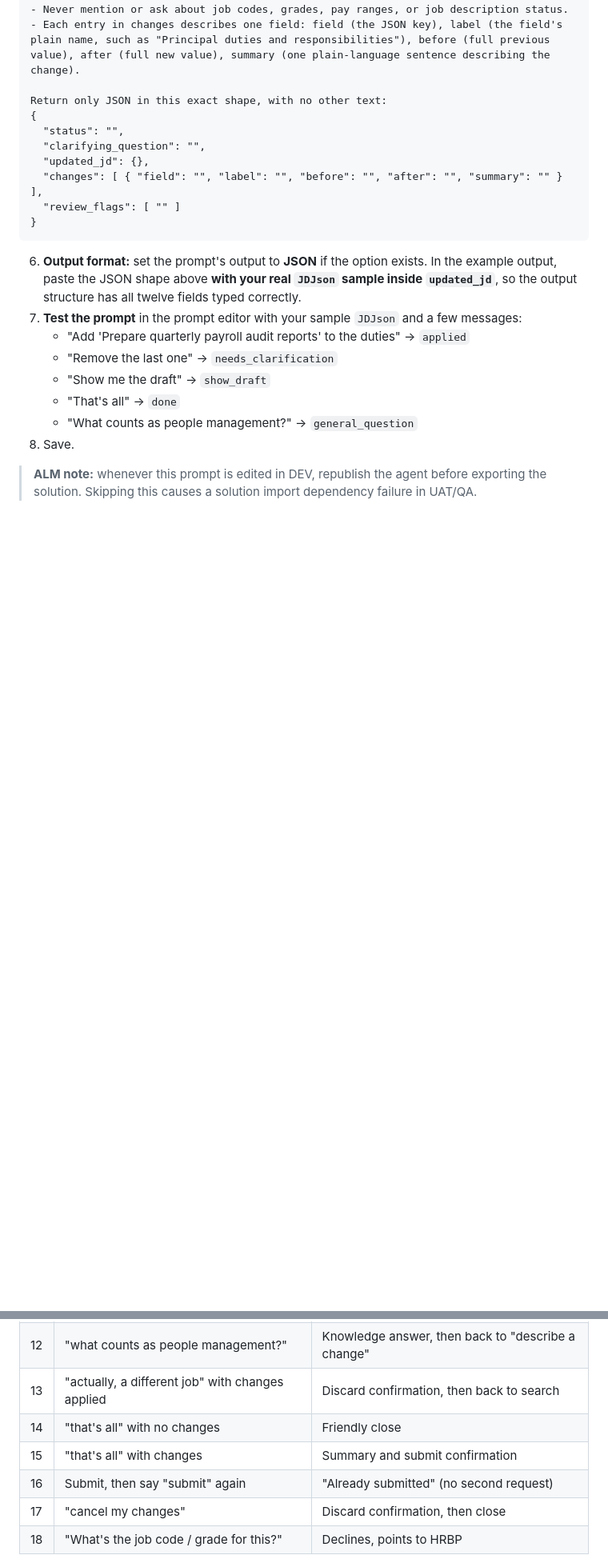
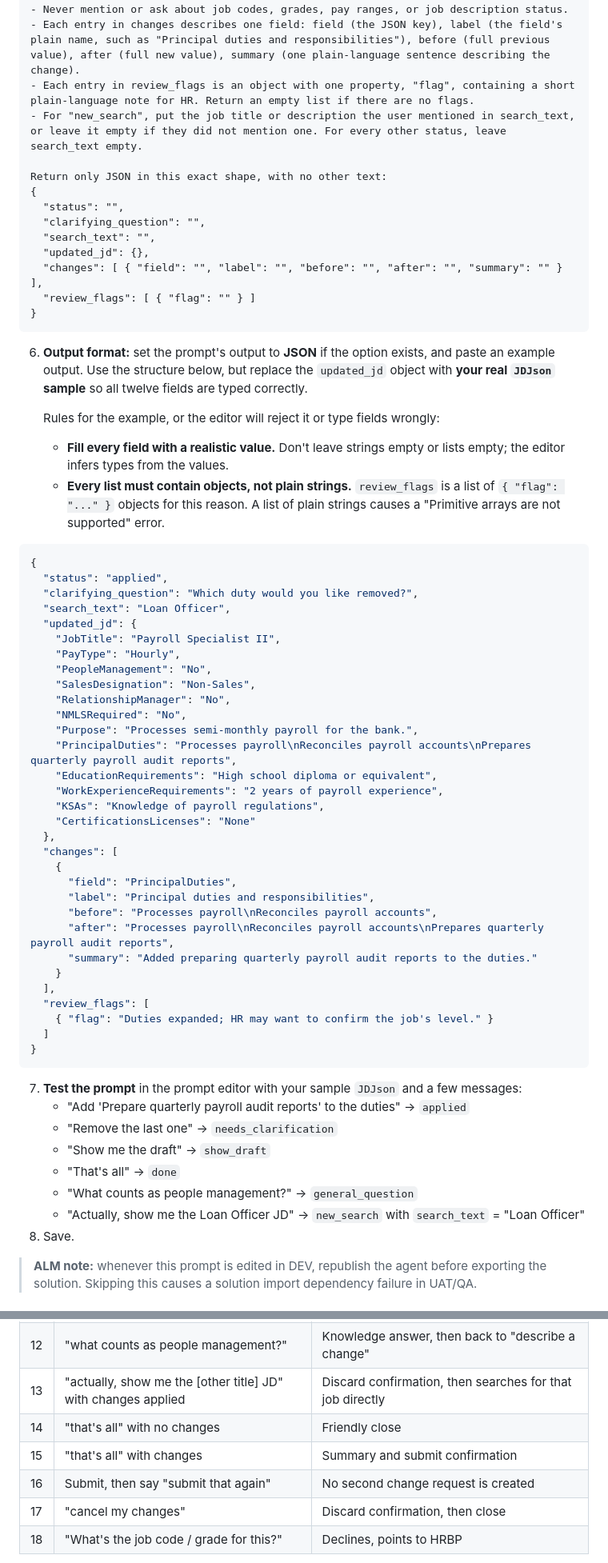
Before and after one commit to DavidDeGea1020/CivPro, a Markdown page: update-view-jd-topic-handoff-guide.md, 2 parts joined by grey strips. Shown at 80% size. Rendered like a GitHub page; blank space fills up the shorter version.

````diff
--- a/update-view-jd-topic-handoff-guide.md
+++ b/update-view-jd-topic-handoff-guide.md
@@ -202,24 +203,66 @@ RULES FOR EVERY STATUS
 - For "needs_clarification", put one specific question in clarifying_question.
 - Never mention or ask about job codes, grades, pay ranges, or job description status.
 - Each entry in changes describes one field: field (the JSON key), label (the field's plain name, such as "Principal duties and responsibilities"), before (full previous value), after (full new value), summary (one plain-language sentence describing the change).
+- Each entry in review_flags is an object with one property, "flag", containing a short plain-language note for HR. Return an empty list if there are no flags.
+- For "new_search", put the job title or description the user mentioned in search_text, or leave it empty if they did not mention one. For every other status, leave search_text empty.
 
 Return only JSON in this exact shape, with no other text:
 {
   "status": "",
   "clarifying_question": "",
+  "search_text": "",
   "updated_jd": {},
   "changes": [ { "field": "", "label": "", "before": "", "after": "", "summary": "" } ],
-  "review_flags": [ "" ]
+  "review_flags": [ { "flag": "" } ]
 }
 ```
 
-6. **Output format:** set the prompt's output to **JSON** if the option exists. In the example output, paste the JSON shape above **with your real `JDJson` sample inside `updated_jd`**, so the output structure has all twelve fields typed correctly.
+6. **Output format:** set the prompt's output to **JSON** if the option exists, and paste an example output. Use the structure below, but replace the `updated_jd` object with **your real `JDJson` sample** so all twelve fields are typed correctly.
+
+   Rules for the example, or the editor will reject it or type fields wrongly:
+   - **Fill every field with a realistic value.** Don't leave strings empty or lists empty; the editor infers types from the values.
+   - **Every list must contain objects, not plain strings.** `review_flags` is a list of `{ "flag": "..." }` objects for this reason. A list of plain strings causes a "Primitive arrays are not supported" error.
+
+```json
+{
+  "status": "applied",
+  "clarifying_question": "Which duty would you like removed?",
+  "search_text": "Loan Officer",
+  "updated_jd": {
+    "JobTitle": "Payroll Specialist II",
+    "PayType": "Hourly",
+    "PeopleManagement": "No",
+    "SalesDesignation": "Non-Sales",
+    "RelationshipManager": "No",
+    "NMLSRequired": "No",
+    "Purpose": "Processes semi-monthly payroll for the bank.",
+    "PrincipalDuties": "Processes payroll\nReconciles payroll accounts\nPrepares quarterly payroll audit reports",
+    "EducationRequirements": "High school diploma or equivalent",
+    "WorkExperienceRequirements": "2 years of payroll experience",
+    "KSAs": "Knowledge of payroll regulations",
+    "CertificationsLicenses": "None"
+  },
+  "changes": [
+    {
+      "field": "PrincipalDuties",
+      "label": "Principal duties and responsibilities",
+      "before": "Processes payroll\nReconciles payroll accounts",
+      "after": "Processes payroll\nReconciles payroll accounts\nPrepares quarterly payroll audit reports",
+      "summary": "Added preparing quarterly payroll audit reports to the duties."
+    }
+  ],
+  "review_flags": [
+    { "flag": "Duties expanded; HR may want to confirm the job's level." }
+  ]
+}
+```
 7. **Test the prompt** in the prompt editor with your sample `JDJson` and a few messages:
    - "Add 'Prepare quarterly payroll audit reports' to the duties" → `applied`
    - "Remove the last one" → `needs_clarification`
    - "Show me the draft" → `show_draft`
    - "That's all" → `done`
    - "What counts as people management?" → `general_question`
+   - "Actually, show me the Loan Officer JD" → `new_search` with `search_text` = "Loan Officer"
 8. Save.
 
 > **ALM note:** whenever this prompt is edited in DEV, republish the agent before exporting the solution. Skipping this causes a solution import dependency failure in UAT/QA.
@@ -788,10 +842,10 @@ Open the test pane and watch the variables panel as you go. Start a **new conver
 | 10 | "make it part-time" | Asks which allowed Salary/Hourly value |
 | 11 | "add supervising two analysts to the duties" | People management flag |
 | 12 | "what counts as people management?" | Knowledge answer, then back to "describe a change" |
-| 13 | "actually, a different job" with changes applied | Discard confirmation, then back to search |
+| 13 | "actually, show me the [other title] JD" with changes applied | Discard confirmation, then searches for that job directly |
 | 14 | "that's all" with no changes | Friendly close |
 | 15 | "that's all" with changes | Summary and submit confirmation |
-| 16 | Submit, then say "submit" again | "Already submitted" (no second request) |
+| 16 | Submit, then say "submit that again" | No second change request is created |
 | 17 | "cancel my changes" | Discard confirmation, then close |
 | 18 | "What's the job code / grade for this?" | Declines, points to HRBP |
 
````
Also changed, not shown: other parts of update-view-jd-topic-handoff-guide.md (+22 -8 lines).
